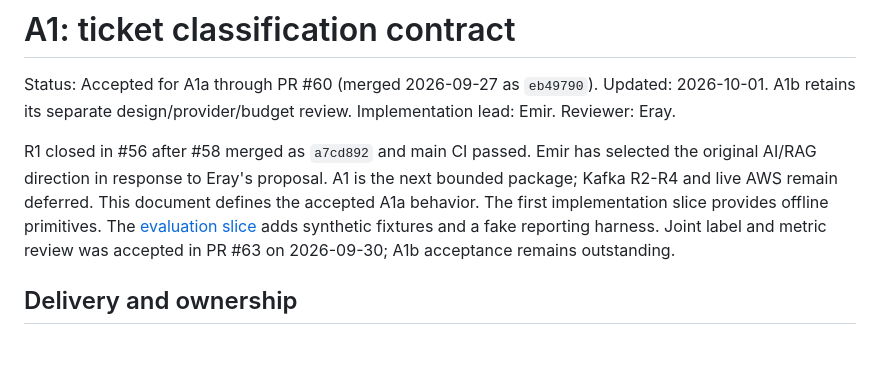
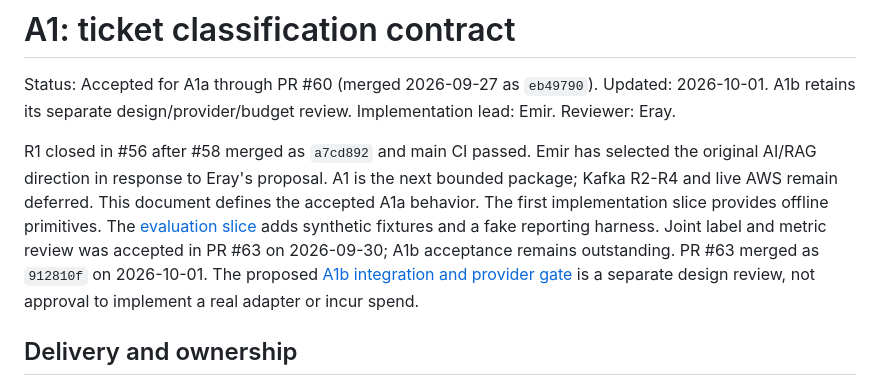
Before and after one commit to kanfan/supportflow-ai, a Markdown page: docs/a1-classification-contract.md, the part around the change. Rendered like a GitHub page; blank space fills up the shorter version.

```diff
--- a/docs/a1-classification-contract.md
+++ b/docs/a1-classification-contract.md
@@ -11,6 +11,9 @@ document defines the accepted A1a behavior. The first implementation slice
 provides offline primitives. The [evaluation slice](./a1a-evaluation-review.md)
 adds synthetic fixtures and a fake reporting harness. Joint label and metric
 review was accepted in PR #63 on 2026-09-30; A1b acceptance remains outstanding.
+PR #63 merged as `912810f` on 2026-10-01. The proposed
+[A1b integration and provider gate](./a1b-integration-contract.md) is a separate
+design review, not approval to implement a real adapter or incur spend.
 
 ## Delivery and ownership
 
```
Also changed, not shown: README.md (+7 -5 lines), docs/a1b-integration-contract.md (added, +183 -0 lines).
